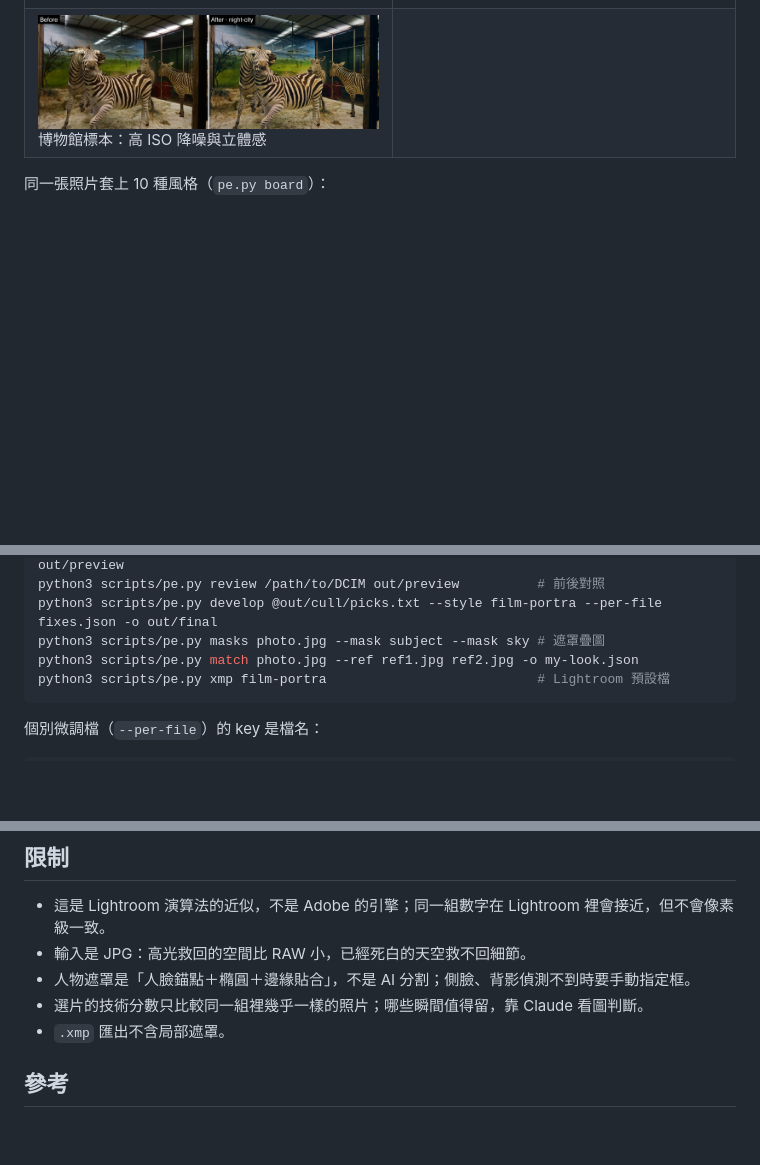
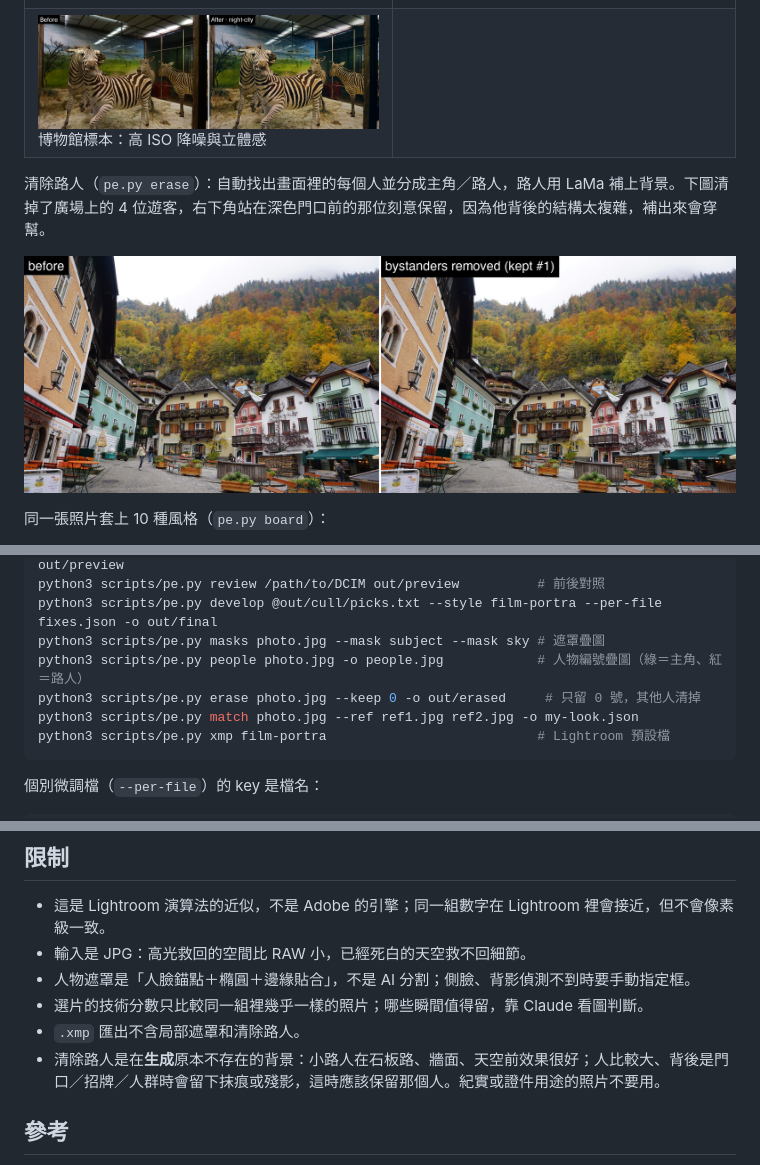
Before and after one commit to yankesswang/photo-editing-skill, a Markdown page: README.md, 3 parts joined by grey strips. Drawn GitHub-style; pictures changed too: docs/images/erase_DSC07991.jpg (added); blank space fills up the shorter version.

````diff
--- a/README.md
+++ b/README.md
@@ -18,6 +18,10 @@ A Claude Code skill that culls, corrects and colour-grades your photos like a ph
 | ![](docs/images/DSC08496_compare.jpg) 普拉特夜景：深藍夜空＋乾淨暖光 | ![](docs/images/DSC08306_compare.jpg) 自然史博物館：室內低光降噪、壓住亮部 |
 | ![](docs/images/DSC08288_compare.jpg) 博物館標本：高 ISO 降噪與立體感 | |
 
+清除路人（`pe.py erase`）：自動找出畫面裡的每個人並分成主角／路人，路人用 LaMa 補上背景。下圖清掉了廣場上的 4 位遊客，右下角站在深色門口前的那位刻意保留，因為他背後的結構太複雜，補出來會穿幫。
+
+![bystander removal](docs/images/erase_DSC07991.jpg)
+
 同一張照片套上 10 種風格（`pe.py board`）：
 
 ![style board](docs/images/style_board.jpg)
@@ -82,6 +89,8 @@ python3 scripts/pe.py develop @out/cull/picks.txt --style film-portra --preview
 python3 scripts/pe.py review /path/to/DCIM out/preview          # 前後對照
 python3 scripts/pe.py develop @out/cull/picks.txt --style film-portra --per-file fixes.json -o out/final
 python3 scripts/pe.py masks photo.jpg --mask subject --mask sky # 遮罩疊圖
+python3 scripts/pe.py people photo.jpg -o people.jpg            # 人物編號疊圖（綠＝主角、紅＝路人）
+python3 scripts/pe.py erase photo.jpg --keep 0 -o out/erased     # 只留 0 號，其他人清掉
 python3 scripts/pe.py match photo.jpg --ref ref1.jpg ref2.jpg -o my-look.json
 python3 scripts/pe.py xmp film-portra                           # Lightroom 預設檔
 ```
@@ -110,7 +119,8 @@ python3 scripts/pe.py xmp film-portra                           # Lightroom 預
 - 輸入是 JPG：高光救回的空間比 RAW 小，已經死白的天空救不回細節。
 - 人物遮罩是「人臉錨點＋橢圓＋邊緣貼合」，不是 AI 分割；側臉、背影偵測不到時要手動指定框。
 - 選片的技術分數只比較同一組裡幾乎一樣的照片；哪些瞬間值得留，靠 Claude 看圖判斷。
-- `.xmp` 匯出不含局部遮罩。
+- `.xmp` 匯出不含局部遮罩和清除路人。
+- 清除路人是在**生成**原本不存在的背景：小路人在石板路、牆面、天空前效果很好；人比較大、背後是門口／招牌／人群時會留下抹痕或殘影，這時應該保留那個人。紀實或證件用途的照片不要用。
 
 ## 參考
 
````
Also changed, not shown: other parts of README.md (+3 -0 lines), SKILL.md (+30 -1 lines), 4 other files.
